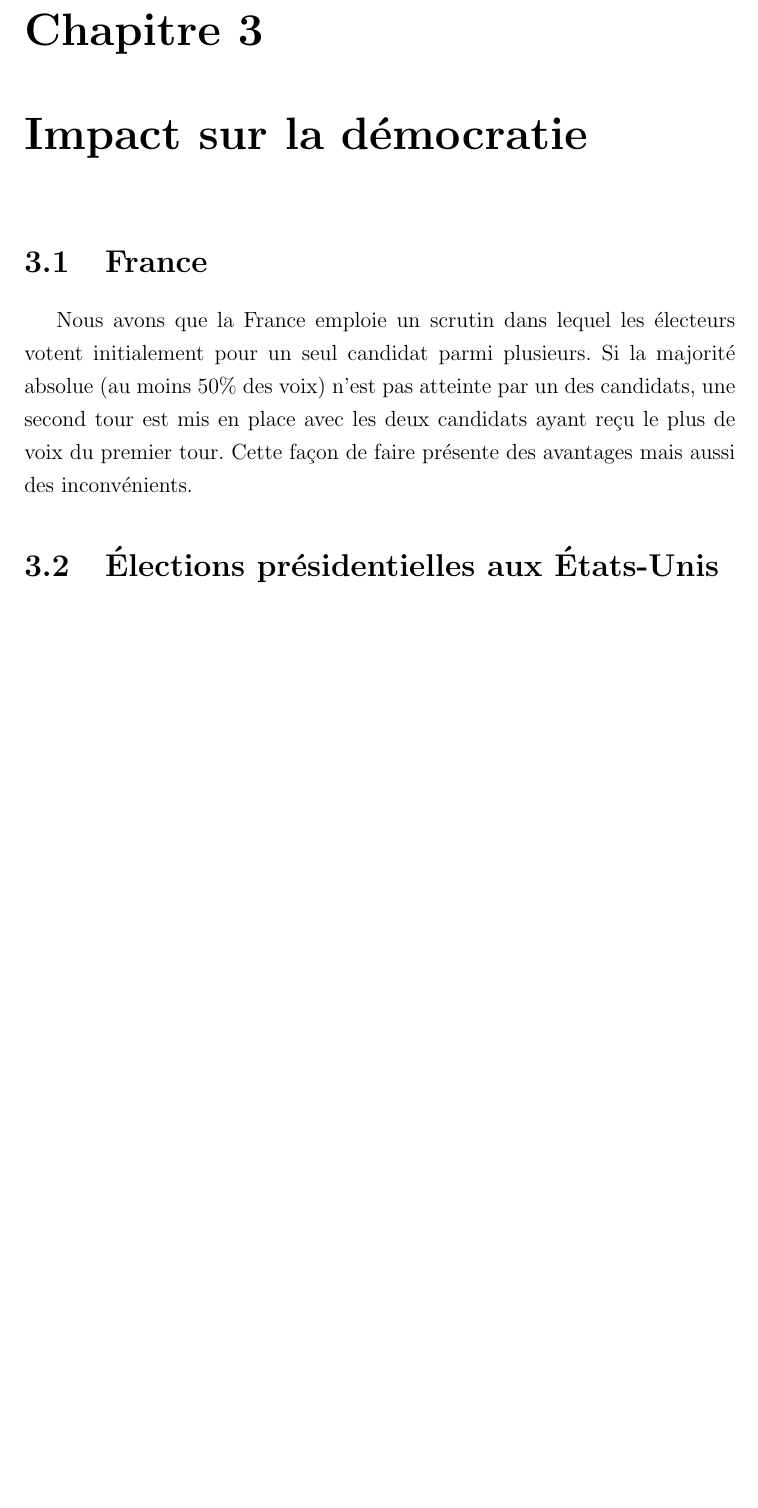
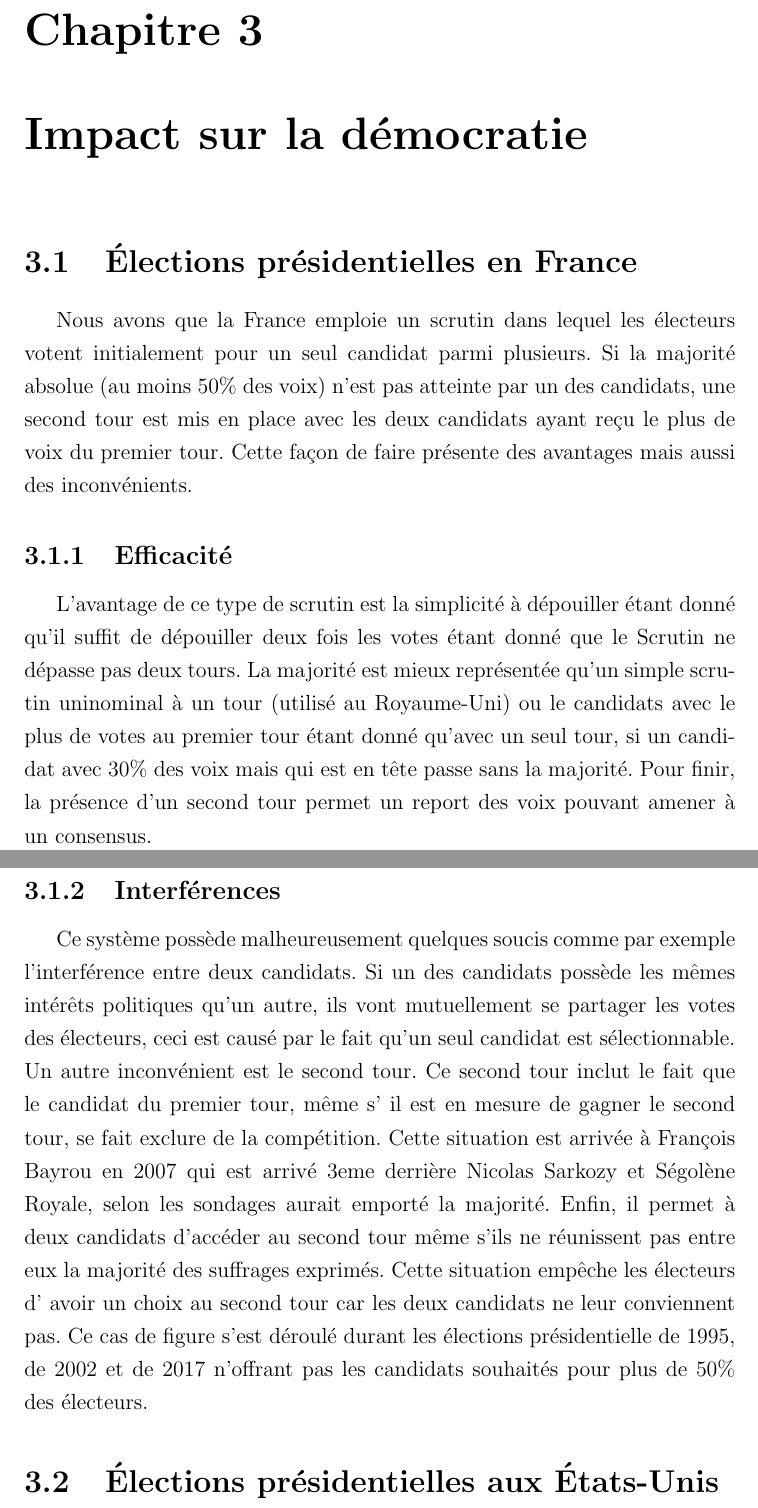
Before and after one commit to ignyx/emc2020-21, a LaTeX document (emc2020.tex): part of page 10 of 16 before the commit and two parts of pages 11 and 12 of 18 after it, the two joined at a grey line, cut so that both start at the same text, the shorter picture padded with empty space. Compiled offline with pdfLaTeX.

Commit message:
Add ben 3.1

```diff
--- a/emc2020.tex
+++ b/emc2020.tex
@@ -168,10 +168,27 @@ Si jamais la majorité absolue n’est pas atteinte par l’un des deux candidat
 \chapter{Impact sur la démocratie}
 % TODO intro
 
-\section{France} % TODO rename
+\section{Élections présidentielles en France}
 Nous avons que la France emploie un scrutin dans lequel les électeurs votent initialement pour un seul candidat parmi plusieurs.
-Si la majorité absolue (au moins 50\% des voix) n’est pas atteinte par un des candidats, une second tour est mis en place avec les deux candidats ayant reçu le plus de voix du premier tour.
+Si la majorité absolue (au moins 50\% des voix) n’est pas atteinte par un des candidats, une second tour est mis en place avec les deux candidats ayant reçu le plus de voix du premier tour.\nocite{wiki:scrutinuni2tours}
 Cette façon de faire présente des avantages mais aussi des inconvénients.
+
+\subsection{Efficacité}
+
+L’avantage de ce type de scrutin est la simplicité à dépouiller étant donné qu’il suffit de dépouiller deux fois les votes étant donné que le Scrutin ne dépasse pas deux tours.
+La majorité est mieux représentée qu’un simple scrutin uninominal à un tour (utilisé au Royaume-Uni) ou le candidats avec le plus de votes au premier tour étant donné qu’avec un seul tour, si un candidat avec 30\% des voix mais qui est en tête passe sans la majorité.
+Pour finir, la présence d'un second tour permet un report des voix pouvant amener à un consensus.
+
+\subsection{Interférences}
+
+Ce système possède malheureusement quelques soucis comme par exemple l'interférence entre deux candidats.
+Si un des candidats possède les mêmes intérêts politiques qu’un autre, ils vont mutuellement se partager les votes des électeurs, ceci est causé par le fait qu’un seul candidat est sélectionnable.
+Un autre inconvénient est le second tour.
+Ce second tour inclut le fait que le candidat du premier tour, même s' il est en mesure de gagner le second tour, se fait exclure de la compétition.
+Cette situation est arrivée à François Bayrou en 2007 qui est arrivé 3eme derrière Nicolas Sarkozy et Ségolène Royale, selon les sondages aurait emporté la majorité.
+Enfin, il permet à deux candidats d'accéder au second tour même s'ils ne réunissent pas entre eux la majorité des suffrages exprimés.
+Cette situation empêche les électeurs d' avoir un choix au second tour car les deux candidats ne leur conviennent pas.
+Ce cas de figure s’est déroulé durant les élections présidentielle de 1995, de 2002 et de 2017 n’offrant pas les candidats souhaités pour plus de 50\% des électeurs.
 
 
 \section{Élections présidentielles aux États-Unis}
```
Also changed, not shown: bibliography.bib (+8 -0 lines).
